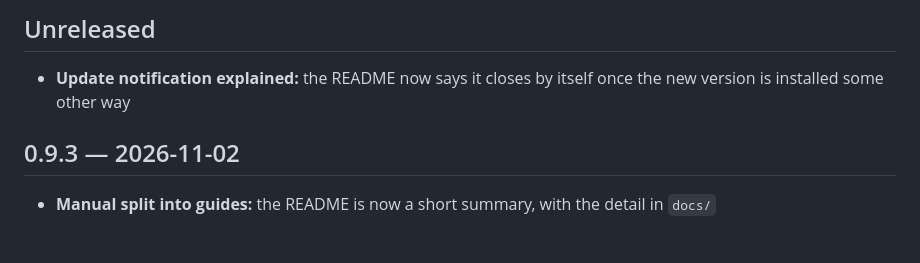
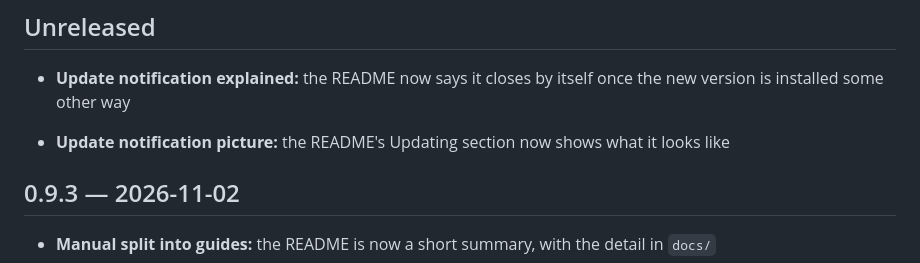
Before and after one commit to david-bartlett/galaxybook-fan, a Markdown page: CHANGELOG.md, the part around the change. GitHub-like rendering; blank space fills up the shorter version.

```diff
--- a/CHANGELOG.md
+++ b/CHANGELOG.md
@@ -9,6 +9,8 @@
 ## Unreleased
 
 - **Update notification explained:** the README now says it closes by itself once the new version is installed some other way
+
+- **Update notification picture:** the README's Updating section now shows what it looks like
 
 ## 0.9.3 — 2026-11-02
 
```
Also changed, not shown: PLAN.md (+1 -0 lines), README.md (+2 -0 lines), handoff/2026-11-03-notification-picture.md (added, +17 -0 lines), images/update-notification.png (added).
